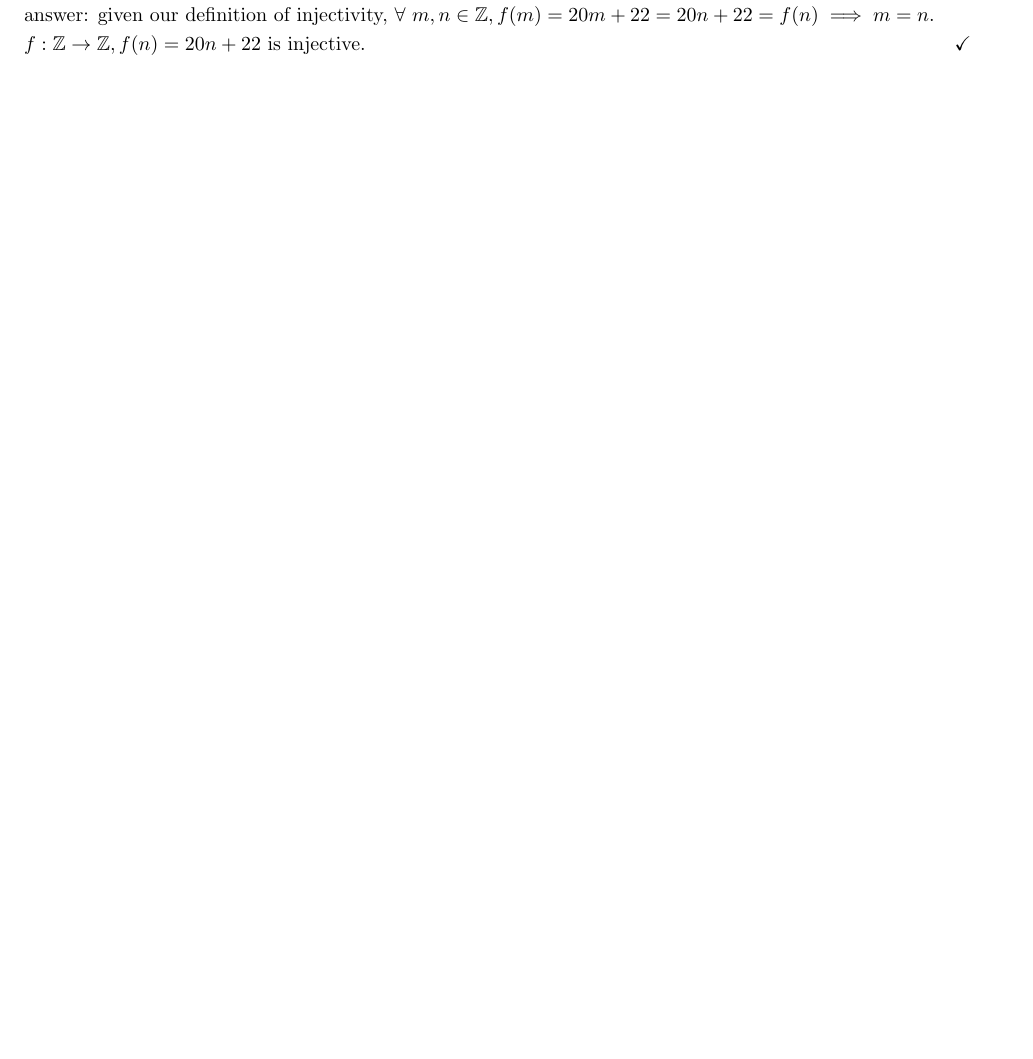
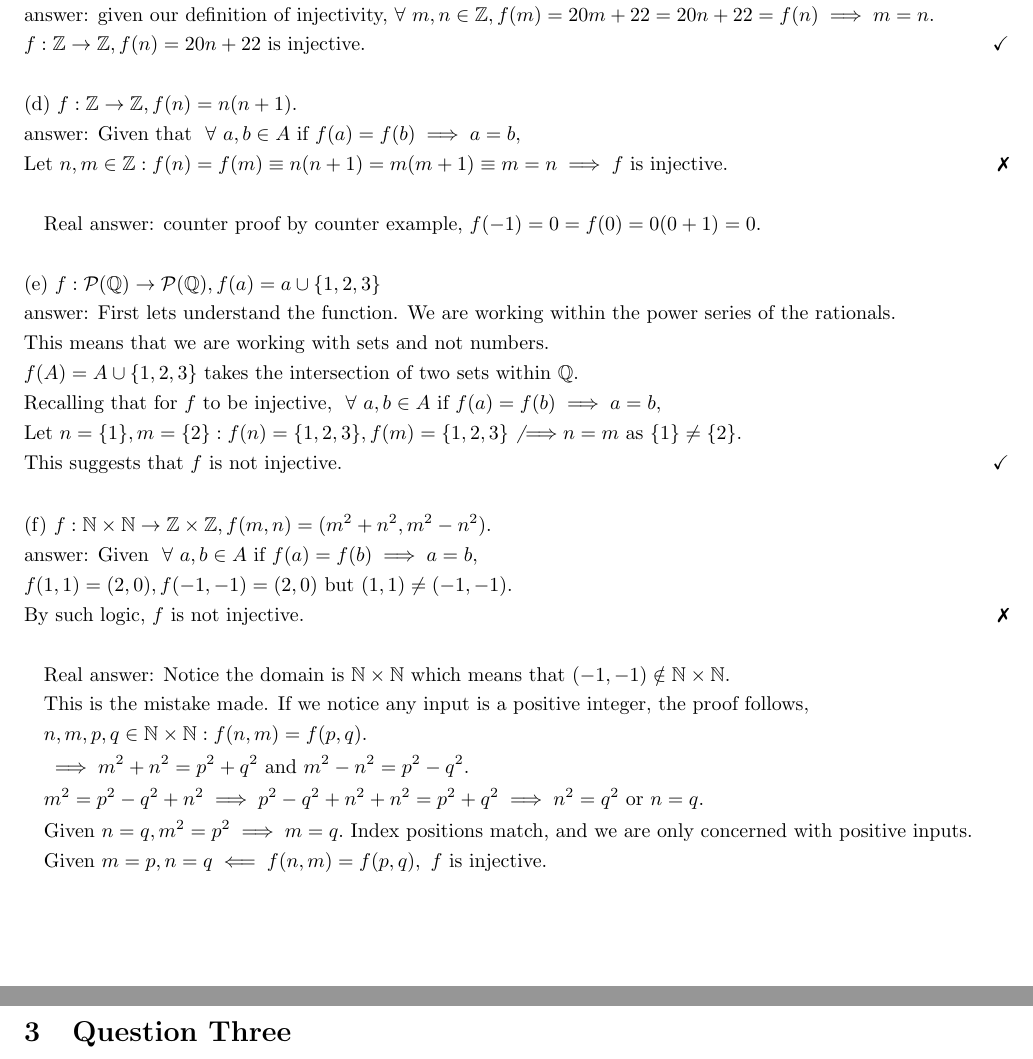
Before and after one commit to ToadBoyChen/Mathematics, a LaTeX problem sheet (Maths/1st-Year/NSF Final/NSF-FinalExam-2023/NSF-FinalExam-2023.tex): part of page 2 of 2 before the commit and two parts of pages 3 and 4 of 4 after it, the two joined at a grey line, cut so that both start at the same text, the shorter picture padded with empty space. The pictures show the PDF file Maths/1st-Year/NSF Final/NSF-FinalExam-2023/NSF-FinalExam-2023.pdf that the author committed with the source.

Commit message:
Introduce math macros, q2 completed

```diff
--- a/Maths/1st-Year/NSF Final/NSF-FinalExam-2023/NSF-FinalExam-2023.tex
+++ b/Maths/1st-Year/NSF Final/NSF-FinalExam-2023/NSF-FinalExam-2023.tex
@@ -76,6 +74,38 @@
             &\text{(c) }f:\mathbb{Z}\rightarrow\mathbb{Z}, f(n) = 20n + 22.\\
             &\text{answer: given our definition of injectivity, }\forall~ m,n\in \mathbb{Z}, f(m) = 20m+22 = 20n + 22 = f(n) \implies m = n.\\
             &f:\mathbb{Z}\rightarrow\mathbb{Z}, f(n) = 20n + 22 \text{ is injective.} & \checkmark\\
+            &\\
+            &\text{(d) }f:\Z\rightarrow\Z, f(n) = n(n+1).\\
+            &\text{answer: Given that }\all a,b\in A\text{ if }f(a) = f(b) \implies a = b,\\
+            &\text{Let }n, m\in \Z : f(n) = f(m) \equiv n(n+1) = m(m+1) \equiv m = n \implies f\text{ is injective}.&\xmark\\
+            &\\
+            &\quad\text{Real answer: counter proof by counter example, }f(-1) = 0 = f(0) = 0(0 + 1) = 0.\\
+            &\\
+            &\text{(e) }f:\power(\Q) \rightarrow \power(\Q), f(a) = a\cup\{1,2,3\}\\
+            &\text{answer: First lets understand the function. We are working within the power series of the rationals.}\\
+            &\text{This means that we are working with sets and not numbers. }\\
+            &f(A) = A\cup\{1,2,3\}\text{ takes the intersection of two sets within }\Q.\\
+            &\text{Recalling that for }f\text{ to be injective, }\all a,b\in A \text{ if }f(a) = f(b) \implies a = b,\\
+            &\text{Let }n = \{1\}, m = \{2\}: f(n) = \{1,2,3\}, f(m) = \{1,2,3\} \not{\implies} n = m\text{ as } \{1\} \neq \{2\}.\\
+            &\text{This suggests that }f \text{ is not injective.} &\checkmark\\
+            &\\
+            &\text{(f) }f:\N\times\N\rightarrow\Z\times\Z, f(m,n) = (m^2 + n^2, m^2 - n^2).\\
+            &\text{answer: Given }\all a,b\in A \text{ if }f(a) = f(b) \implies a = b,\\
+            &f(1,1) = (2, 0), f(-1, -1) = (2, 0) \text{ but } (1,1)\neq (-1,-1).\\
+            &\text{By such logic, }f \text{ is not injective.}&\xmark\\
+            &\\
+            &\quad\text{Real answer: Notice the domain is }\N\times\N\text{ which means that }(-1,-1)\notin \N\times\N.\\
+            &\quad\text{This is the mistake made. If we notice any input is a positive integer, the proof follows, }\\
+            &\quad n,m, p, q \in \N\times\N : f(n,m) = f(p,q).\\
+            &\quad \implies m^2 + n^2 = p^2 + q^2 \text{ and }m^2 - n^2 = p^2 - q^2.\\
+            &\quad m^2 = p^2 - q^2 + n^2 \implies p^2 - q^2 + n^2 + n^2 = p^2 + q^2 \implies n^2 = q^2 \text{ or } n = q.\\
+            &\quad \text{Given }n = q, m^2 = p^2 \implies m = q.\text{ Index positions match, and we are only concerned with positive inputs.}\\
+            &\quad\text{Given }m = p, n = q \impliedby f(n,m) = f(p,q),~ f\text{ is injective.}\\
+        \end{align*}
+
+    \section{Question Three}
+        \begin{align*}
+            &\\
         \end{align*}
 
 \end{document}
```
Also changed, not shown: Maths/1st-Year/AnalysisFinal/AnalysisWorkSheet.tex (+19 -0 lines), Maths/1st-Year/NSF Final/NSFFinal.tex (+1 -0 lines), math-macros.sty (added, +18 -0 lines), Maths/1st-Year/NSF Final/NSF-FinalExam-2023/NSF-FinalExam-2023.pdf, Maths/1st-Year/NSF Final/NSFFinal.pdf, Maths/1st-Year/NSF Final/NSF-FinalExam-2023/NSF-FinalExam-2023.tex (4 more changed lines), 11 other files.
